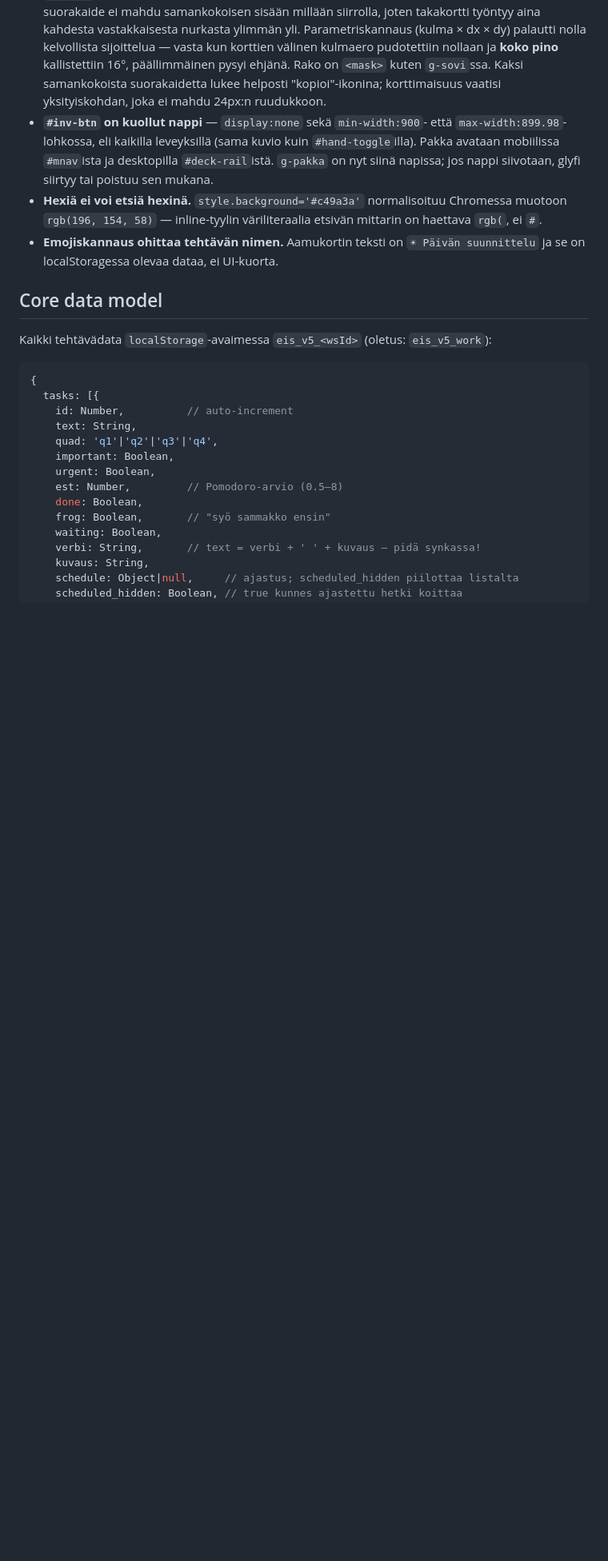
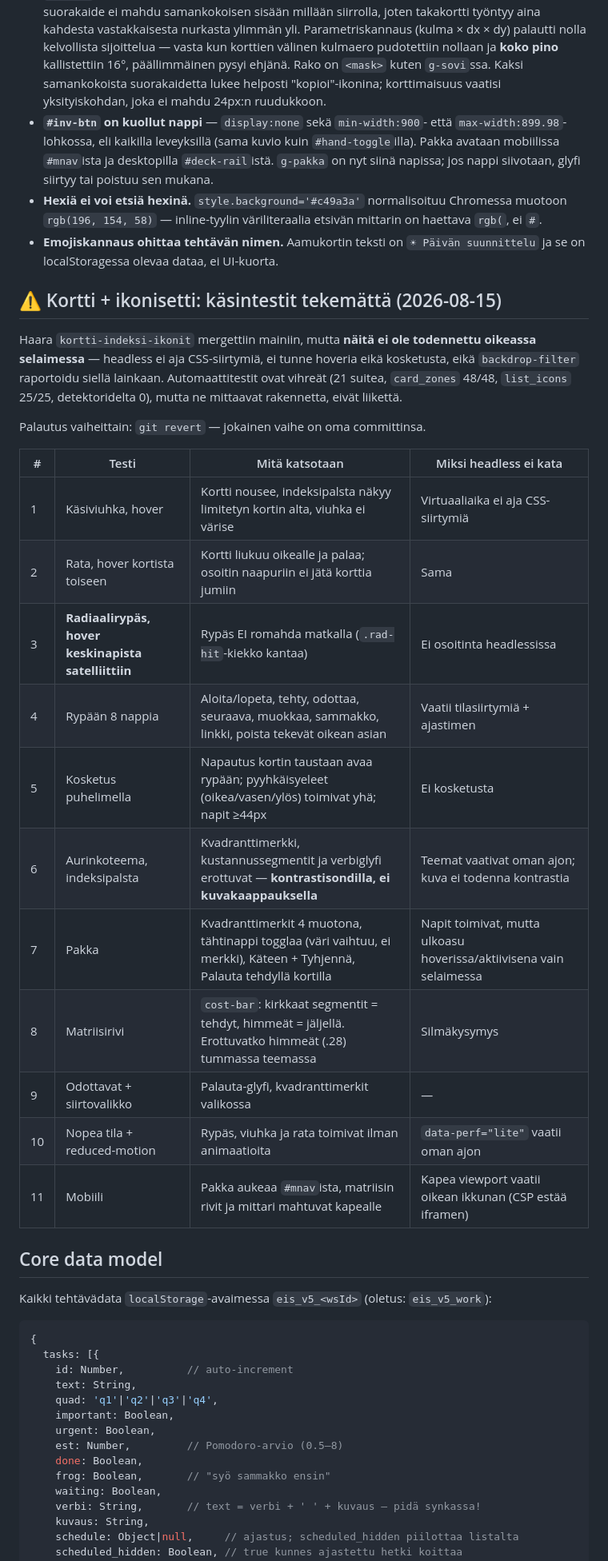
Before and after one commit to joketre3/fokus, a Markdown page: CLAUDE.md, the part around the change. Shown at 80% size. GitHub-like rendering; blank space fills up the shorter version.

Commit message:
docs(claude): kasintestilista kortti- ja ikonityolle
11 kohtaa joita headless ei kata: hover-liu'ut, radiaalirypaan
osumakentta, kosketus, aurinkoteeman kontrasti indeksipalstassa,
listamittarin himmeat segmentit tummassa teemassa.

Co-Authored-By: Claude Opus 5 <noreply@anthropic.com>
Claude-Session: https://claude.ai/code/session_01YEP7exrrioF5ojpzxuzBer

```diff
--- a/CLAUDE.md
+++ b/CLAUDE.md
@@ -397,6 +397,30 @@ vasten 14 punaista).
   `☀ Päivän suunnittelu` ja se on localStoragessa olevaa dataa, ei
   UI-kuorta.
 
+## ⚠ Kortti + ikonisetti: käsintestit tekemättä (2026-08-15)
+
+Haara `kortti-indeksi-ikonit` mergettiin mainiin, mutta **näitä ei ole
+todennettu oikeassa selaimessa** — headless ei aja CSS-siirtymiä, ei tunne
+hoveria eikä kosketusta, eikä `backdrop-filter` raportoidu siellä lainkaan.
+Automaattitestit ovat vihreät (21 suitea, `card_zones` 48/48, `list_icons`
+25/25, detektoridelta 0), mutta ne mittaavat rakennetta, eivät liikettä.
+
+Palautus vaiheittain: `git revert` — jokainen vaihe on oma committinsa.
+
+| # | Testi | Mitä katsotaan | Miksi headless ei kata |
+|---|---|---|---|
+| 1 | Käsiviuhka, hover | Kortti nousee, indeksipalsta näkyy limitetyn kortin alta, viuhka ei värise | Virtuaaliaika ei aja CSS-siirtymiä |
+| 2 | Rata, hover kortista toiseen | Kortti liukuu oikealle ja palaa; osoitin naapuriin ei jätä korttia jumiin | Sama |
+| 3 | **Radiaalirypäs, hover keskinapista satelliittiin** | Rypäs EI romahda matkalla (`.rad-hit`-kiekko kantaa) | Ei osoitinta headlessissa |
+| 4 | Rypään 8 nappia | Aloita/lopeta, tehty, odottaa, seuraava, muokkaa, sammakko, linkki, poista tekevät oikean asian | Vaatii tilasiirtymiä + ajastimen |
+| 5 | Kosketus puhelimella | Napautus kortin taustaan avaa rypään; pyyhkäisyeleet (oikea/vasen/ylös) toimivat yhä; napit ≥44px | Ei kosketusta |
+| 6 | Aurinkoteema, indeksipalsta | Kvadranttimerkki, kustannussegmentit ja verbiglyfi erottuvat — **kontrastisondilla, ei kuvakaappauksella** | Teemat vaativat oman ajon; kuva ei todenna kontrastia |
+| 7 | Pakka | Kvadranttimerkit 4 muotona, tähtinappi togglaa (väri vaihtuu, ei merkki), Käteen + Tyhjennä, Palauta tehdyllä kortilla | Napit toimivat, mutta ulkoasu hoverissa/aktiivisena vain selaimessa |
+| 8 | Matriisirivi | `cost-bar`: kirkkaat segmentit = tehdyt, himmeät = jäljellä. Erottuvatko himmeät (.28) tummassa teemassa | Silmäkysymys |
+| 9 | Odottavat + siirtovalikko | Palauta-glyfi, kvadranttimerkit valikossa | — |
+| 10 | Nopea tila + reduced-motion | Rypäs, viuhka ja rata toimivat ilman animaatioita | `data-perf="lite"` vaatii oman ajon |
+| 11 | Mobiili | Pakka aukeaa `#mnav`ista, matriisin rivit ja mittari mahtuvat kapealle | Kapea viewport vaatii oikean ikkunan (CSP estää iframen) |
+
 ## Core data model
 
 Kaikki tehtävädata `localStorage`-avaimessa `eis_v5_<wsId>` (oletus: `eis_v5_work`):
```
